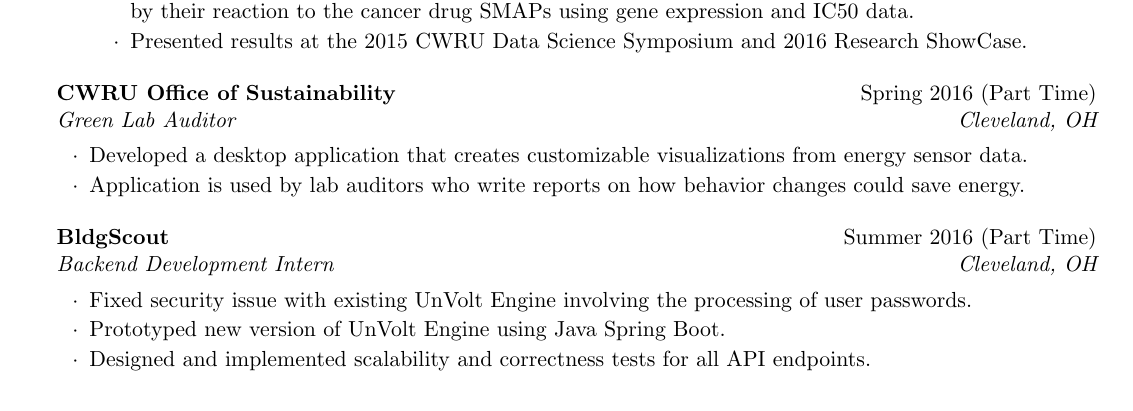
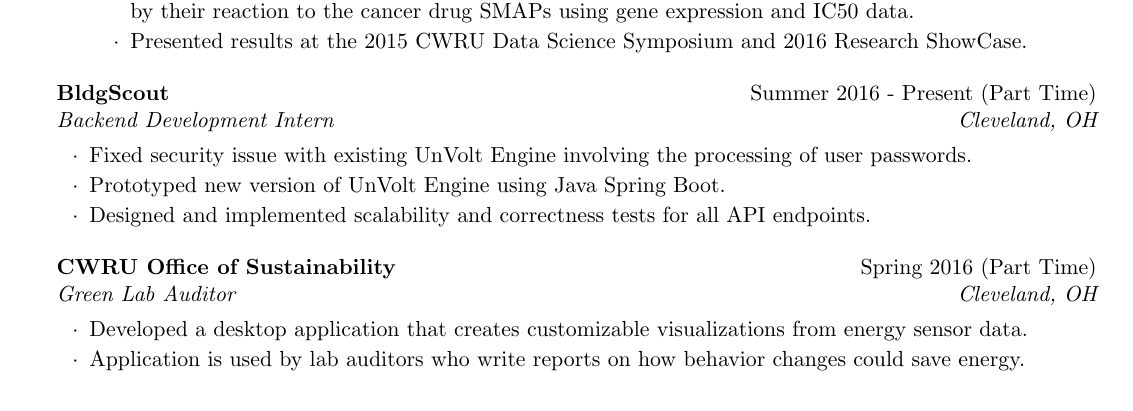
Before and after one commit to joewledger/Resume, a LaTeX CV (Ledger_Joe_Resume.tex): part of page 1 of 2, cut so that both start at the same text. Compiled offline with pdfLaTeX.

Commit message:
Changed order of work experience
Signed-off-by: joewledger <joewledger@gmail.com>

```diff
--- a/Ledger_Joe_Resume.tex
+++ b/Ledger_Joe_Resume.tex
@@ -79,17 +79,18 @@
 
 %------------------------------------------------
 
+\begin{rSubsection}{BldgScout}{Summer 2016 - Present (Part Time)}{Backend Development Intern}{Cleveland, OH}
+\item Fixed security issue with existing UnVolt Engine involving the processing of user passwords.
+\item Prototyped new version of UnVolt Engine using Java Spring Boot.
+\item Designed and implemented scalability and correctness tests for all API endpoints.
+
+\end{rSubsection}
+
 \begin{rSubsection}{CWRU Office of Sustainability}{Spring 2016 (Part Time)}{Green Lab Auditor}{Cleveland, OH}
 \item Developed a desktop application that creates customizable visualizations from energy sensor data.
 \item Application is used by lab auditors who write reports on how behavior changes could save energy.
 \end{rSubsection}
 
-\begin{rSubsection}{BldgScout}{Summer 2016 (Part Time)}{Backend Development Intern}{Cleveland, OH}
-\item Fixed security issue with existing UnVolt Engine involving the processing of user passwords.
-\item Prototyped new version of UnVolt Engine using Java Spring Boot.
-\item Designed and implemented scalability and correctness tests for all API endpoints.
-
-\end{rSubsection}
 
 \end{rSection}
 
```
Also changed, not shown: Ledger_Joe_Resume.pdf.
